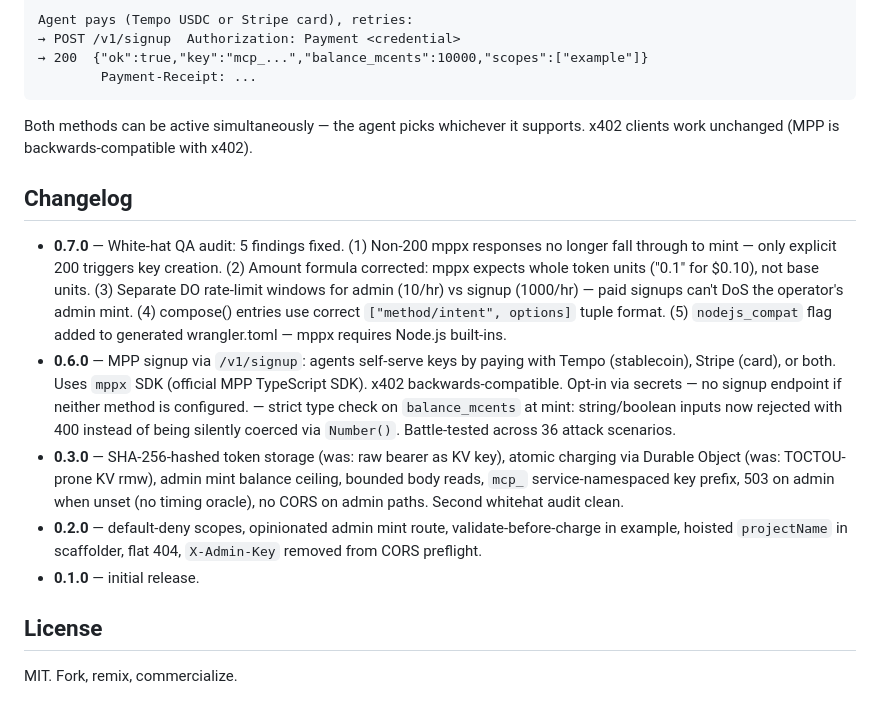
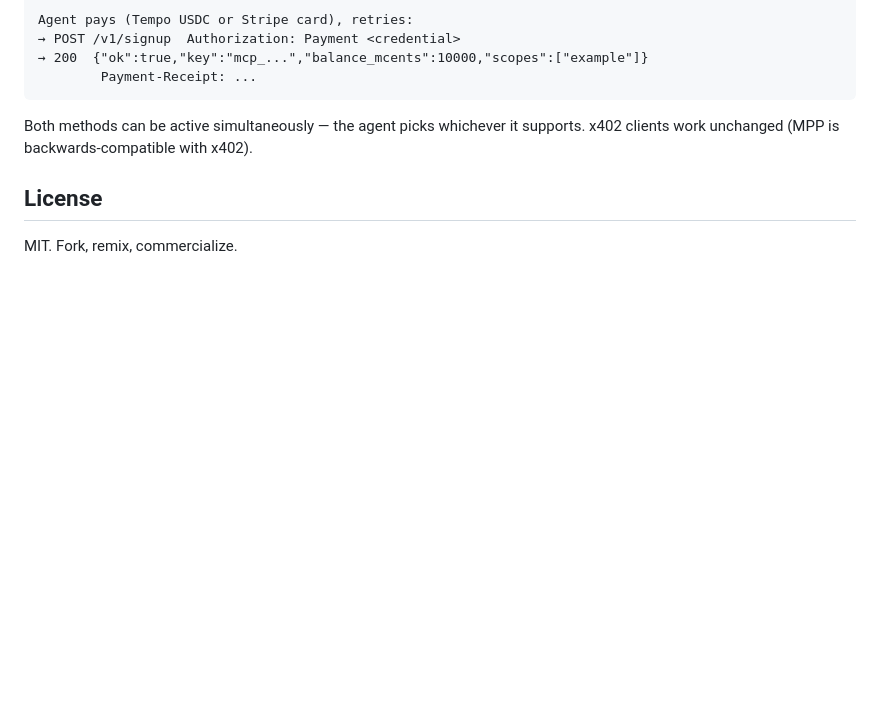
Before and after one commit to walter-grace/create-mcpay, a Markdown page: README.md, the part around the change. Rendered like a GitHub page; blank space fills up the shorter version.

Commit message:
Remove changelog section from README
Co-Authored-By: Claude Sonnet 4.6 (1M context) <noreply@anthropic.com>

```diff
--- a/README.md
+++ b/README.md
@@ -134,14 +134,6 @@ Agent pays (Tempo USDC or Stripe card), retries:
 
 Both methods can be active simultaneously — the agent picks whichever it supports. x402 clients work unchanged (MPP is backwards-compatible with x402).
 
-## Changelog
-
-- **0.7.0** — White-hat QA audit: 5 findings fixed. (1) Non-200 mppx responses no longer fall through to mint — only explicit 200 triggers key creation. (2) Amount formula corrected: mppx expects whole token units ("0.1" for $0.10), not base units. (3) Separate DO rate-limit windows for admin (10/hr) vs signup (1000/hr) — paid signups can't DoS the operator's admin mint. (4) compose() entries use correct `["method/intent", options]` tuple format. (5) `nodejs_compat` flag added to generated wrangler.toml — mppx requires Node.js built-ins.
-- **0.6.0** — MPP signup via `/v1/signup`: agents self-serve keys by paying with Tempo (stablecoin), Stripe (card), or both. Uses `mppx` SDK (official MPP TypeScript SDK). x402 backwards-compatible. Opt-in via secrets — no signup endpoint if neither method is configured. — strict type check on `balance_mcents` at mint: string/boolean inputs now rejected with 400 instead of being silently coerced via `Number()`. Battle-tested across 36 attack scenarios.
-- **0.3.0** — SHA-256-hashed token storage (was: raw bearer as KV key), atomic charging via Durable Object (was: TOCTOU-prone KV rmw), admin mint balance ceiling, bounded body reads, `mcp_` service-namespaced key prefix, 503 on admin when unset (no timing oracle), no CORS on admin paths. Second whitehat audit clean.
-- **0.2.0** — default-deny scopes, opinionated admin mint route, validate-before-charge in example, hoisted `projectName` in scaffolder, flat 404, `X-Admin-Key` removed from CORS preflight.
-- **0.1.0** — initial release.
-
 ## License
 
 MIT. Fork, remix, commercialize.
```
